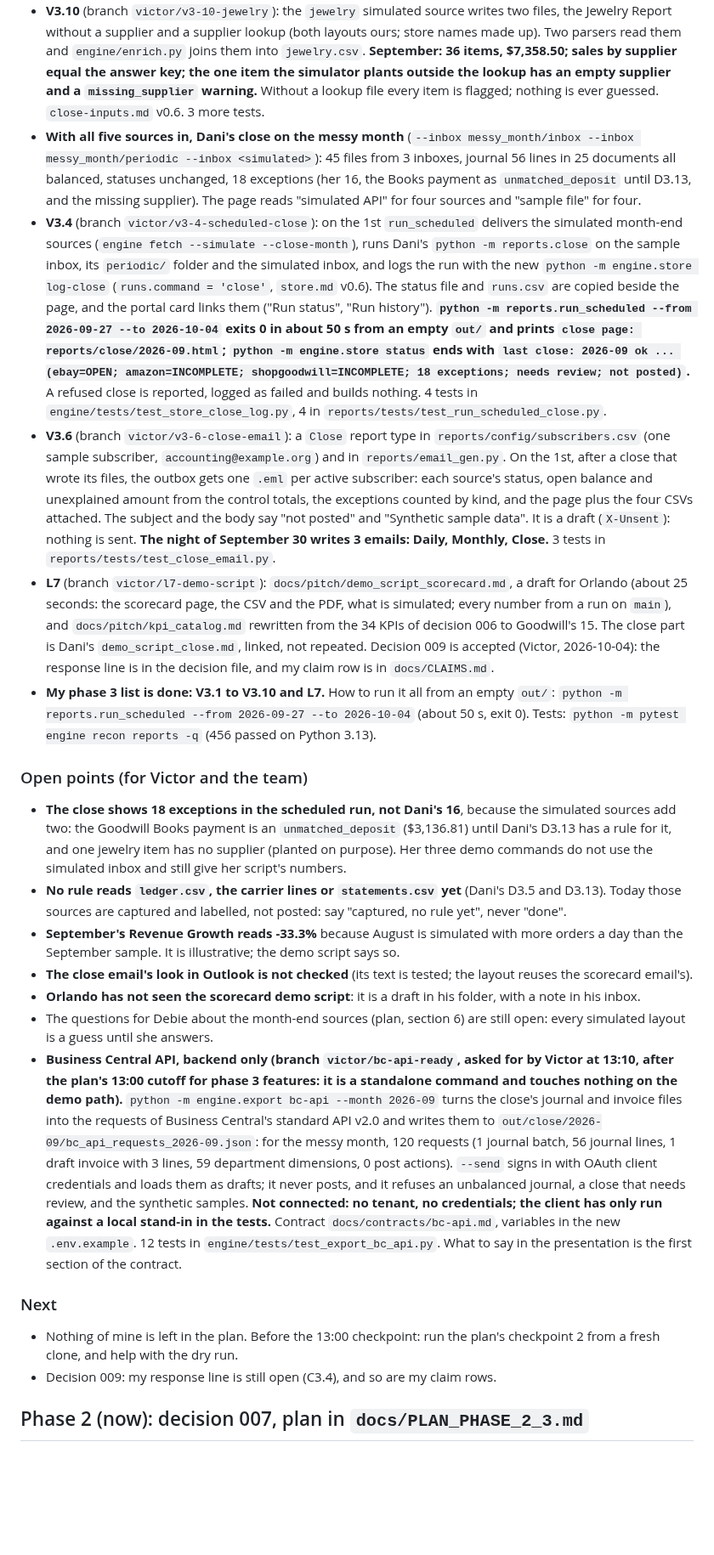
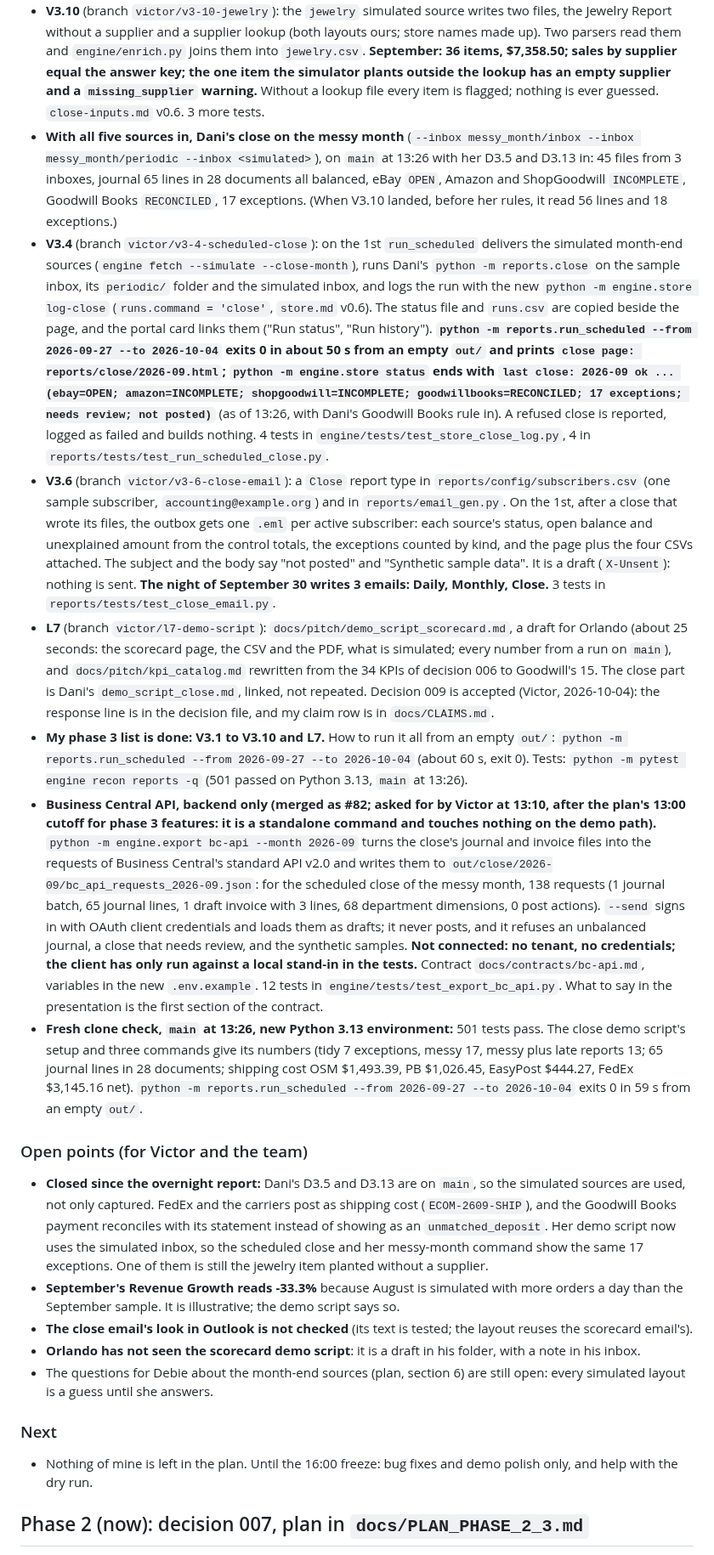
Before and after one commit to Garbanzos-con-chorizo/SprintHackND-team1, a Markdown page: docs/members/victor.md, the part around one of its changes. Shown at 85% size. Drawn GitHub-style; blank space fills up the shorter version.

Commit message:
docs: Victor's status: open points corrected after Dani's D3.5 and D3.13; fresh clone check at 13:26
Co-Authored-By: Claude Fable 5.1 <noreply@anthropic.com>

```diff
--- a/docs/members/victor.md
+++ b/docs/members/victor.md
@@ -33,22 +33,21 @@ Only the owner edits this file, except the "Requests to me" section, where teamm
 - **V3.7 + V3.9** (branch `victor/v3-7-9-bank-books`): two more simulated sources in `fetch --simulate --close-month`. `bank_0101` writes the month of the carriers' bank account (layout: our bank export plus an `Account` column): carrier debits, two debits that are no carrier's, a service charge, and the Goodwill Books payment as its only credit. The existing bank parser reads it, so `bank.csv` holds both accounts. `goodwillbooks` writes the prior month's payment statement, and a new parser writes it to `statements.csv`. **September: OSM $1,493.39, PB $1,026.45, EasyPost $444.27 equal `carriers.<name>.cents`; the statement's net $3,136.81 equals `goodwillbooks.net_cents` and the credit in `bank.csv`.** Until Dani's D3.13, her close lists that credit as an `unmatched_deposit`. `close-inputs.md` v0.4. 4 more tests in `engine/tests/test_close_sources.py`.
 - **V3.8** (branch `victor/v3-8-sgw-periodic`): a parser turns each period of ShopGoodwill's periodic report (Dani's sample layout) into a payout row with `period_from` and `period_to`. **On both sample months, inbox plus `periodic/`, the 4 ShopGoodwill rows of `payouts.csv` equal the `SGW-*` payouts of the answer key**, and Dani's close gives the same result with the folder added as without it. The report never counts as coverage of ShopGoodwill's days. A simulator covers other months (weekly through Sunday, from the simulated Upright orders); it is on request only (`--source shopgoodwill_periodic`), because it would disagree with the sample months. `close-inputs.md` v0.5. 4 more tests.
 - **V3.10** (branch `victor/v3-10-jewelry`): the `jewelry` simulated source writes two files, the Jewelry Report without a supplier and a supplier lookup (both layouts ours; store names made up). Two parsers read them and `engine/enrich.py` joins them into `jewelry.csv`. **September: 36 items, $7,358.50; sales by supplier equal the answer key; the one item the simulator plants outside the lookup has an empty supplier and a `missing_supplier` warning.** Without a lookup file every item is flagged; nothing is ever guessed. `close-inputs.md` v0.6. 3 more tests.
-- **With all five sources in, Dani's close on the messy month** (`--inbox messy_month/inbox --inbox messy_month/periodic --inbox <simulated>`): 45 files from 3 inboxes, journal 56 lines in 25 documents all balanced, statuses unchanged, 18 exceptions (her 16, the Books payment as `unmatched_deposit` until D3.13, and the missing supplier). The page reads "simulated API" for four sources and "sample file" for four.
-- **V3.4** (branch `victor/v3-4-scheduled-close`): on the 1st `run_scheduled` delivers the simulated month-end sources (`engine fetch --simulate --close-month`), runs Dani's `python -m reports.close` on the sample inbox, its `periodic/` folder and the simulated inbox, and logs the run with the new `python -m engine.store log-close` (`runs.command = 'close'`, `store.md` v0.6). The status file and `runs.csv` are copied beside the page, and the portal card links them ("Run status", "Run history"). **`python -m reports.run_scheduled --from 2026-09-27 --to 2026-10-04` exits 0 in about 50 s from an empty `out/` and prints `close page: reports/close/2026-09.html`; `python -m engine.store status` ends with `last close: 2026-09 ok ... (ebay=OPEN; amazon=INCOMPLETE; shopgoodwill=INCOMPLETE; 18 exceptions; needs review; not posted)`.** A refused close is reported, logged as failed and builds nothing. 4 tests in `engine/tests/test_store_close_log.py`, 4 in `reports/tests/test_run_scheduled_close.py`.
+- **With all five sources in, Dani's close on the messy month** (`--inbox messy_month/inbox --inbox messy_month/periodic --inbox <simulated>`), on `main` at 13:26 with her D3.5 and D3.13 in: 45 files from 3 inboxes, journal 65 lines in 28 documents all balanced, eBay `OPEN`, Amazon and ShopGoodwill `INCOMPLETE`, Goodwill Books `RECONCILED`, 17 exceptions. (When V3.10 landed, before her rules, it read 56 lines and 18 exceptions.)
+- **V3.4** (branch `victor/v3-4-scheduled-close`): on the 1st `run_scheduled` delivers the simulated month-end sources (`engine fetch --simulate --close-month`), runs Dani's `python -m reports.close` on the sample inbox, its `periodic/` folder and the simulated inbox, and logs the run with the new `python -m engine.store log-close` (`runs.command = 'close'`, `store.md` v0.6). The status file and `runs.csv` are copied beside the page, and the portal card links them ("Run status", "Run history"). **`python -m reports.run_scheduled --from 2026-09-27 --to 2026-10-04` exits 0 in about 50 s from an empty `out/` and prints `close page: reports/close/2026-09.html`; `python -m engine.store status` ends with `last close: 2026-09 ok ... (ebay=OPEN; amazon=INCOMPLETE; shopgoodwill=INCOMPLETE; goodwillbooks=RECONCILED; 17 exceptions; needs review; not posted)`** (as of 13:26, with Dani's Goodwill Books rule in). A refused close is reported, logged as failed and builds nothing. 4 tests in `engine/tests/test_store_close_log.py`, 4 in `reports/tests/test_run_scheduled_close.py`.
 - **V3.6** (branch `victor/v3-6-close-email`): a `Close` report type in `reports/config/subscribers.csv` (one sample subscriber, `accounting@example.org`) and in `reports/email_gen.py`. On the 1st, after a close that wrote its files, the outbox gets one `.eml` per active subscriber: each source's status, open balance and unexplained amount from the control totals, the exceptions counted by kind, and the page plus the four CSVs attached. The subject and the body say "not posted" and "Synthetic sample data". It is a draft (`X-Unsent`): nothing is sent. **The night of September 30 writes 3 emails: Daily, Monthly, Close.** 3 tests in `reports/tests/test_close_email.py`.
 - **L7** (branch `victor/l7-demo-script`): `docs/pitch/demo_script_scorecard.md`, a draft for Orlando (about 25 seconds: the scorecard page, the CSV and the PDF, what is simulated; every number from a run on `main`), and `docs/pitch/kpi_catalog.md` rewritten from the 34 KPIs of decision 006 to Goodwill's 15. The close part is Dani's `demo_script_close.md`, linked, not repeated. Decision 009 is accepted (Victor, 2026-10-04): the response line is in the decision file, and my claim row is in `docs/CLAIMS.md`.
-- **My phase 3 list is done: V3.1 to V3.10 and L7.** How to run it all from an empty `out/`: `python -m reports.run_scheduled --from 2026-09-27 --to 2026-10-04` (about 50 s, exit 0). Tests: `python -m pytest engine recon reports -q` (456 passed on Python 3.13).
+- **My phase 3 list is done: V3.1 to V3.10 and L7.** How to run it all from an empty `out/`: `python -m reports.run_scheduled --from 2026-09-27 --to 2026-10-04` (about 60 s, exit 0). Tests: `python -m pytest engine recon reports -q` (501 passed on Python 3.13, `main` at 13:26).
+- **Business Central API, backend only (merged as #82; asked for by Victor at 13:10, after the plan's 13:00 cutoff for phase 3 features: it is a standalone command and touches nothing on the demo path).** `python -m engine.export bc-api --month 2026-09` turns the close's journal and invoice files into the requests of Business Central's standard API v2.0 and writes them to `out/close/2026-09/bc_api_requests_2026-09.json`: for the scheduled close of the messy month, 138 requests (1 journal batch, 65 journal lines, 1 draft invoice with 3 lines, 68 department dimensions, 0 post actions). `--send` signs in with OAuth client credentials and loads them as drafts; it never posts, and it refuses an unbalanced journal, a close that needs review, and the synthetic samples. **Not connected: no tenant, no credentials; the client has only run against a local stand-in in the tests.** Contract `docs/contracts/bc-api.md`, variables in the new `.env.example`. 12 tests in `engine/tests/test_export_bc_api.py`. What to say in the presentation is the first section of the contract.
+- **Fresh clone check, `main` at 13:26, new Python 3.13 environment:** 501 tests pass. The close demo script's setup and three commands give its numbers (tidy 7 exceptions, messy 17, messy plus late reports 13; 65 journal lines in 28 documents; shipping cost OSM $1,493.39, PB $1,026.45, EasyPost $444.27, FedEx $3,145.16 net). `python -m reports.run_scheduled --from 2026-09-27 --to 2026-10-04` exits 0 in 59 s from an empty `out/`.
 ### Open points (for Victor and the team)
-- **The close shows 18 exceptions in the scheduled run, not Dani's 16**, because the simulated sources add two: the Goodwill Books payment is an `unmatched_deposit` ($3,136.81) until Dani's D3.13 has a rule for it, and one jewelry item has no supplier (planted on purpose). Her three demo commands do not use the simulated inbox and still give her script's numbers.
-- **No rule reads `ledger.csv`, the carrier lines or `statements.csv` yet** (Dani's D3.5 and D3.13). Today those sources are captured and labelled, not posted: say "captured, no rule yet", never "done".
+- **Closed since the overnight report:** Dani's D3.5 and D3.13 are on `main`, so the simulated sources are used, not only captured. FedEx and the carriers post as shipping cost (`ECOM-2609-SHIP`), and the Goodwill Books payment reconciles with its statement instead of showing as an `unmatched_deposit`. Her demo script now uses the simulated inbox, so the scheduled close and her messy-month command show the same 17 exceptions. One of them is still the jewelry item planted without a supplier.
 - **September's Revenue Growth reads -33.3%** because August is simulated with more orders a day than the September sample. It is illustrative; the demo script says so.
 - **The close email's look in Outlook is not checked** (its text is tested; the layout reuses the scorecard email's).
 - **Orlando has not seen the scorecard demo script**: it is a draft in his folder, with a note in his inbox.
 - The questions for Debie about the month-end sources (plan, section 6) are still open: every simulated layout is a guess until she answers.
-- **Business Central API, backend only (branch `victor/bc-api-ready`, asked for by Victor at 13:10, after the plan's 13:00 cutoff for phase 3 features: it is a standalone command and touches nothing on the demo path).** `python -m engine.export bc-api --month 2026-09` turns the close's journal and invoice files into the requests of Business Central's standard API v2.0 and writes them to `out/close/2026-09/bc_api_requests_2026-09.json`: for the messy month, 120 requests (1 journal batch, 56 journal lines, 1 draft invoice with 3 lines, 59 department dimensions, 0 post actions). `--send` signs in with OAuth client credentials and loads them as drafts; it never posts, and it refuses an unbalanced journal, a close that needs review, and the synthetic samples. **Not connected: no tenant, no credentials; the client has only run against a local stand-in in the tests.** Contract `docs/contracts/bc-api.md`, variables in the new `.env.example`. 12 tests in `engine/tests/test_export_bc_api.py`. What to say in the presentation is the first section of the contract.
 ### Next
-- Nothing of mine is left in the plan. Before the 13:00 checkpoint: run the plan's checkpoint 2 from a fresh clone, and help with the dry run.
-- Decision 009: my response line is still open (C3.4), and so are my claim rows.
+- Nothing of mine is left in the plan. Until the 16:00 freeze: bug fixes and demo polish only, and help with the dry run.
 
 ## Phase 2 (now): decision 007, plan in `docs/PLAN_PHASE_2_3.md`
 **Decision 007:** agreed by all three, SQLite included (Orlando's amendment at 21:30, my response appended). Tripwire: if September isn't in the store by 10:00 Sunday, the KPIs read the files instead.
```
Also changed, not shown: other parts of docs/members/victor.md (+1 -1 lines).
